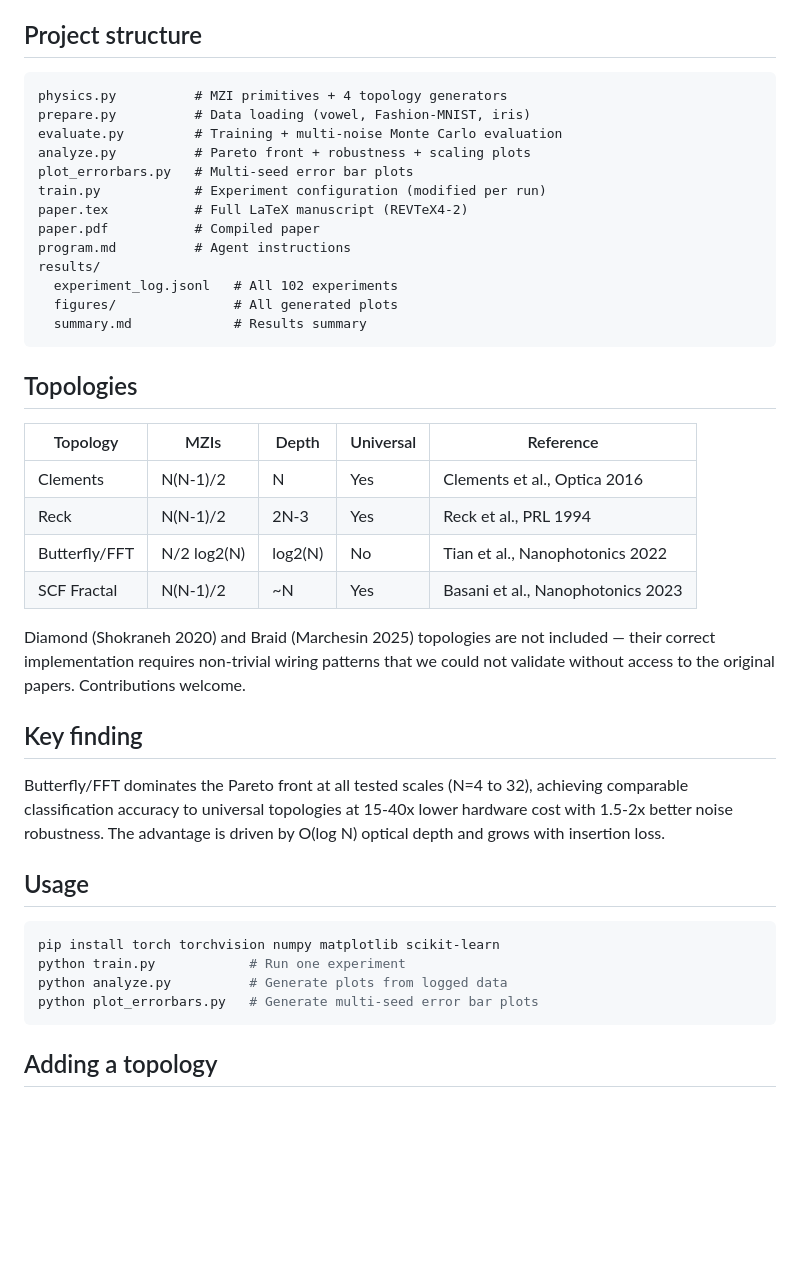
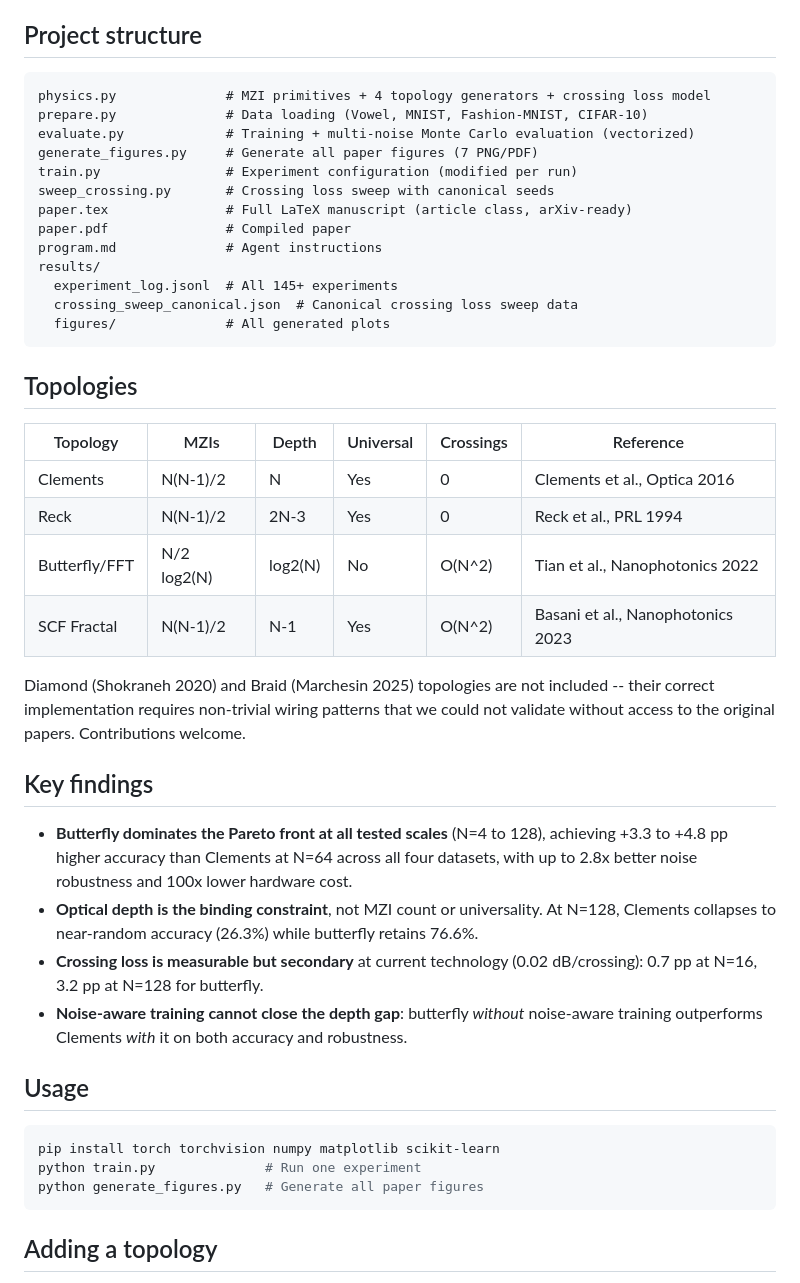
Before and after one commit to LTalandier/pnn-pareto-benchmark, a Markdown page: README.md, the part around one of its changes. Drawn GitHub-style; blank space fills up the shorter version.

Commit message:
update README for paper v2: N=128, crossing loss, 4 datasets, key findings
Co-Authored-By: Claude Opus 4.6 (1M context) <noreply@anthropic.com>

````diff
--- a/README.md
+++ b/README.md
@@ -39,43 +41,45 @@ Every experiment is logged in `results/experiment_log.jsonl` with full configura
 ## Project structure
 
 ```
-physics.py          # MZI primitives + 4 topology generators
-prepare.py          # Data loading (vowel, Fashion-MNIST, iris)
-evaluate.py         # Training + multi-noise Monte Carlo evaluation
-analyze.py          # Pareto front + robustness + scaling plots
-plot_errorbars.py   # Multi-seed error bar plots
-train.py            # Experiment configuration (modified per run)
-paper.tex           # Full LaTeX manuscript (REVTeX4-2)
-paper.pdf           # Compiled paper
-program.md          # Agent instructions
+physics.py              # MZI primitives + 4 topology generators + crossing loss model
+prepare.py              # Data loading (Vowel, MNIST, Fashion-MNIST, CIFAR-10)
+evaluate.py             # Training + multi-noise Monte Carlo evaluation (vectorized)
+generate_figures.py     # Generate all paper figures (7 PNG/PDF)
+train.py                # Experiment configuration (modified per run)
+sweep_crossing.py       # Crossing loss sweep with canonical seeds
+paper.tex               # Full LaTeX manuscript (article class, arXiv-ready)
+paper.pdf               # Compiled paper
+program.md              # Agent instructions
 results/
-  experiment_log.jsonl   # All 102 experiments
-  figures/               # All generated plots
-  summary.md             # Results summary
+  experiment_log.jsonl  # All 145+ experiments
+  crossing_sweep_canonical.json  # Canonical crossing loss sweep data
+  figures/              # All generated plots
 ```
 
 ## Topologies
 
-| Topology | MZIs | Depth | Universal | Reference |
-|----------|------|-------|-----------|-----------|
-| Clements | N(N-1)/2 | N | Yes | Clements et al., Optica 2016 |
-| Reck | N(N-1)/2 | 2N-3 | Yes | Reck et al., PRL 1994 |
-| Butterfly/FFT | N/2 log2(N) | log2(N) | No | Tian et al., Nanophotonics 2022 |
-| SCF Fractal | N(N-1)/2 | ~N | Yes | Basani et al., Nanophotonics 2023 |
+| Topology | MZIs | Depth | Universal | Crossings | Reference |
+|----------|------|-------|-----------|-----------|-----------|
+| Clements | N(N-1)/2 | N | Yes | 0 | Clements et al., Optica 2016 |
+| Reck | N(N-1)/2 | 2N-3 | Yes | 0 | Reck et al., PRL 1994 |
+| Butterfly/FFT | N/2 log2(N) | log2(N) | No | O(N^2) | Tian et al., Nanophotonics 2022 |
+| SCF Fractal | N(N-1)/2 | N-1 | Yes | O(N^2) | Basani et al., Nanophotonics 2023 |
 
-Diamond (Shokraneh 2020) and Braid (Marchesin 2025) topologies are not included — their correct implementation requires non-trivial wiring patterns that we could not validate without access to the original papers. Contributions welcome.
+Diamond (Shokraneh 2020) and Braid (Marchesin 2025) topologies are not included -- their correct implementation requires non-trivial wiring patterns that we could not validate without access to the original papers. Contributions welcome.
 
-## Key finding
+## Key findings
 
-Butterfly/FFT dominates the Pareto front at all tested scales (N=4 to 32), achieving comparable classification accuracy to universal topologies at 15-40x lower hardware cost with 1.5-2x better noise robustness. The advantage is driven by O(log N) optical depth and grows with insertion loss.
+- **Butterfly dominates the Pareto front at all tested scales** (N=4 to 128), achieving +3.3 to +4.8 pp higher accuracy than Clements at N=64 across all four datasets, with up to 2.8x better noise robustness and 100x lower hardware cost.
+- **Optical depth is the binding constraint**, not MZI count or universality. At N=128, Clements collapses to near-random accuracy (26.3%) while butterfly retains 76.6%.
+- **Crossing loss is measurable but secondary** at current technology (0.02 dB/crossing): 0.7 pp at N=16, 3.2 pp at N=128 for butterfly.
+- **Noise-aware training cannot close the depth gap**: butterfly *without* noise-aware training outperforms Clements *with* it on both accuracy and robustness.
 
 ## Usage
 
 ```bash
 pip install torch torchvision numpy matplotlib scikit-learn
-python train.py            # Run one experiment
-python analyze.py          # Generate plots from logged data
-python plot_errorbars.py   # Generate multi-seed error bar plots
+python train.py              # Run one experiment
+python generate_figures.py   # Generate all paper figures
 ```
 
 ## Adding a topology
````
Also changed, not shown: other parts of README.md (+13 -11 lines).
